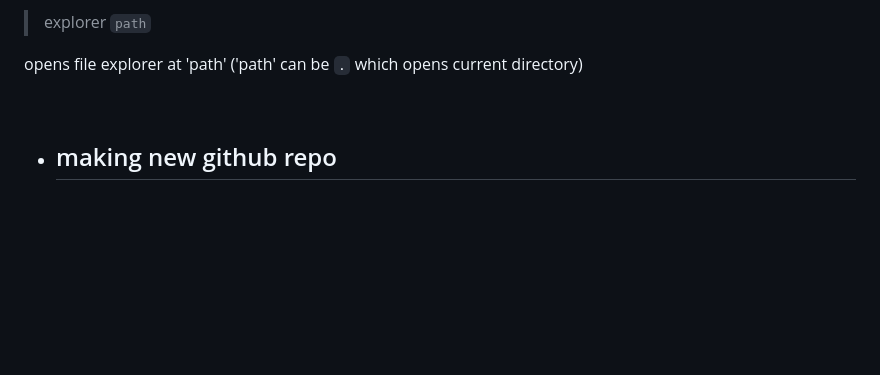
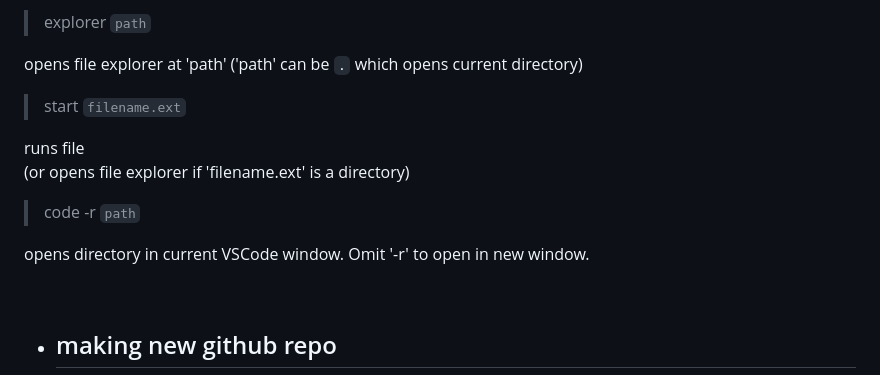
Before and after one commit to hiridavid/trial-and-error, a Markdown page: README.md, the part around the change. Rendered like a GitHub page; blank space fills up the shorter version.

Commit message:
added opening files and folders
explorer, start, code commands

```diff
--- a/README.md
+++ b/README.md
@@ -68,6 +68,15 @@ con**cat**enates & writes the content of a file to the terminal
 
 opens file explorer at 'path'
 ('path' can be `.` which opens current directory)
+
+> start `filename.ext`
+
+runs file
+(or opens file explorer if 'filename.ext' is a directory)
+
+> code -r `path`
+
+opens directory in current VSCode window. Omit '-r' to open in new window.
 
 <br>
 
```
